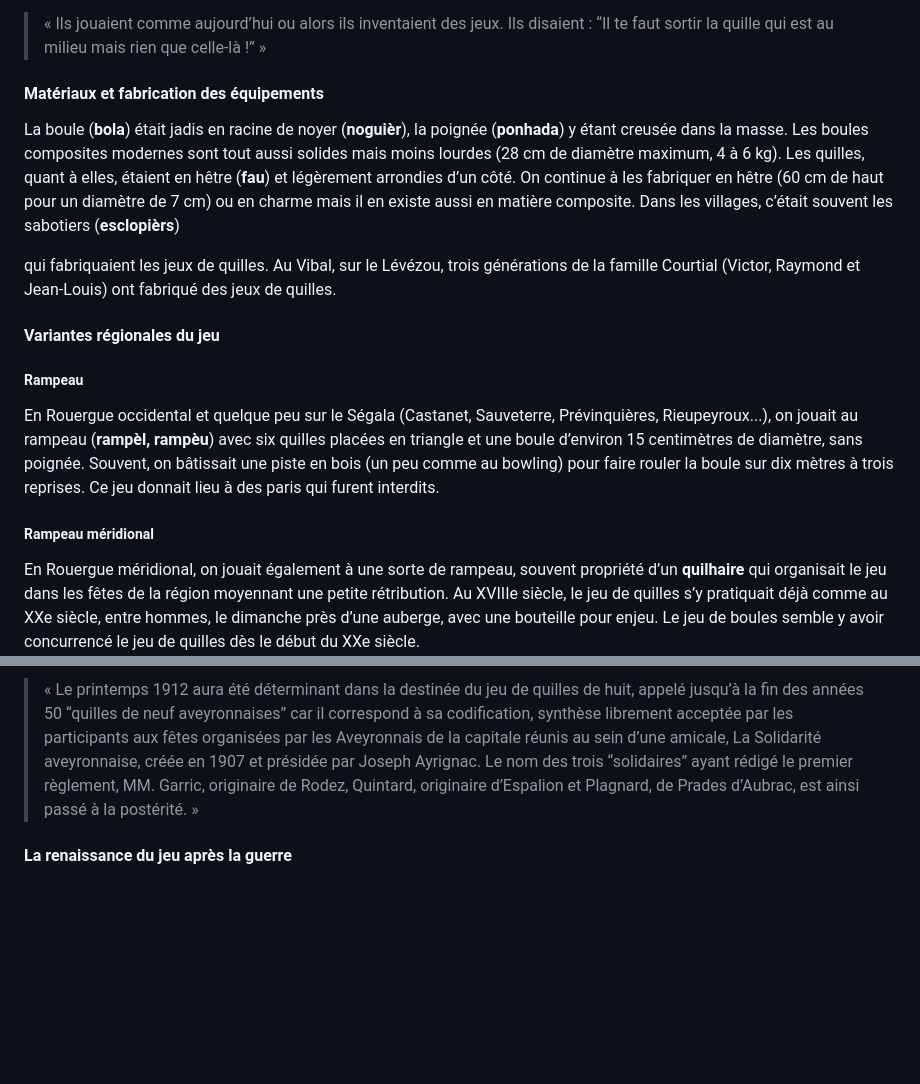
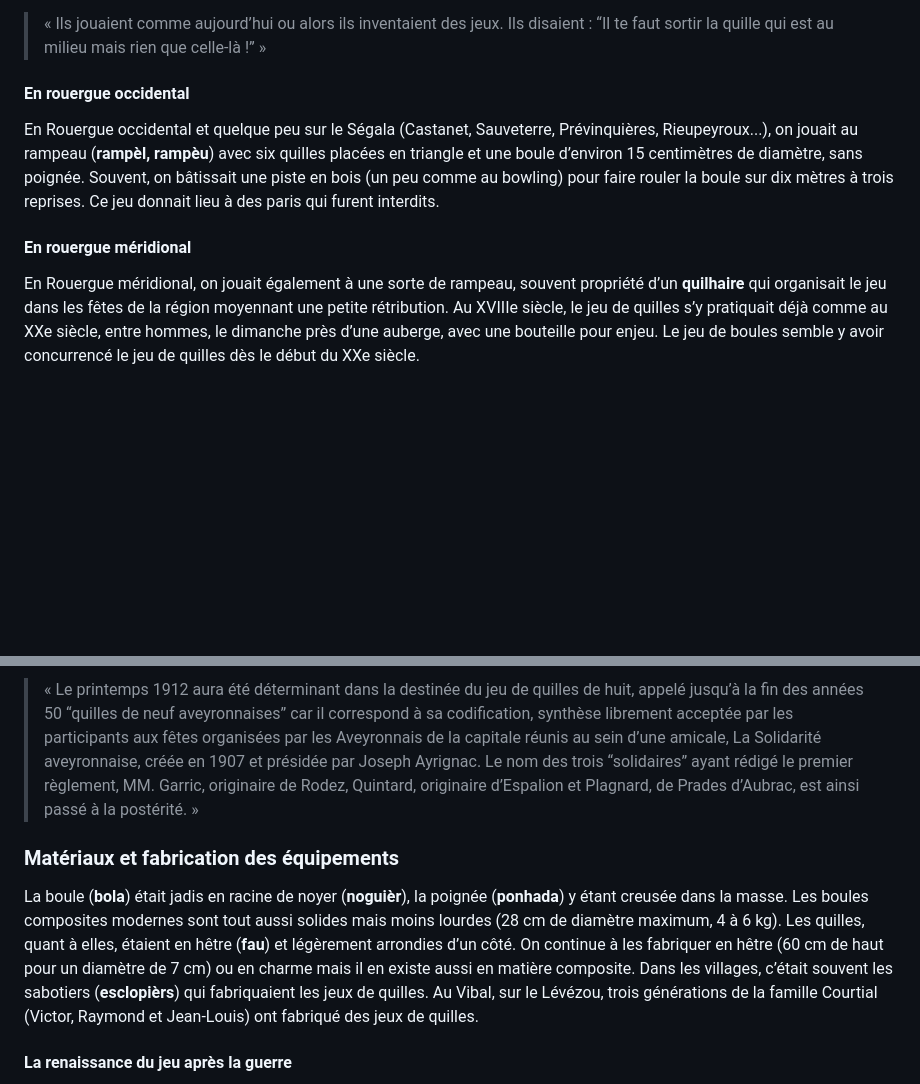
Before and after one commit to Siwa12100/Archius, a Markdown page: src/ioa/menu.md, 2 parts joined by grey strips. Rendered like a GitHub page; blank space fills up the shorter version.

Commit message:
ajout quilles

```diff
--- a/src/ioa/menu.md
+++ b/src/ioa/menu.md
@@ -32,23 +32,23 @@ Avant la codification du jeu de quilles de huit par le docteur Joseph Ayrignac (
 
 > « Ils jouaient comme aujourd’hui ou alors ils inventaient des jeux. Ils disaient : “Il te faut sortir la quille qui est au milieu mais rien que celle-là !” »
 
-#### Matériaux et fabrication des équipements
-La boule (**bola**) était jadis en racine de noyer (**noguièr**), la poignée (**ponhada**) y étant creusée dans la masse. Les boules composites modernes sont tout aussi solides mais moins lourdes (28 cm de diamètre maximum, 4 à 6 kg). Les quilles, quant à elles, étaient en hêtre (**fau**) et légèrement arrondies d’un côté. On continue à les fabriquer en hêtre (60 cm de haut pour un diamètre de 7 cm) ou en charme mais il en existe aussi en matière composite. Dans les villages, c’était souvent les sabotiers (**esclopièrs**)
-
- qui fabriquaient les jeux de quilles. Au Vibal, sur le Lévézou, trois générations de la famille Courtial (Victor, Raymond et Jean-Louis) ont fabriqué des jeux de quilles.
-
-#### Variantes régionales du jeu
-
-##### Rampeau
+#### En rouergue occidental
 En Rouergue occidental et quelque peu sur le Ségala (Castanet, Sauveterre, Prévinquières, Rieupeyroux...), on jouait au rampeau (**rampèl, rampèu**) avec six quilles placées en triangle et une boule d’environ 15 centimètres de diamètre, sans poignée. Souvent, on bâtissait une piste en bois (un peu comme au bowling) pour faire rouler la boule sur dix mètres à trois reprises. Ce jeu donnait lieu à des paris qui furent interdits.
 
-##### Rampeau méridional
+#### En rouergue méridional
 En Rouergue méridional, on jouait également à une sorte de rampeau, souvent propriété d’un **quilhaire** qui organisait le jeu dans les fêtes de la région moyennant une petite rétribution. Au XVIIIe siècle, le jeu de quilles s’y pratiquait déjà comme au XXe siècle, entre hommes, le dimanche près d’une auberge, avec une bouteille pour enjeu. Le jeu de boules semble y avoir concurrencé le jeu de quilles dès le début du XXe siècle.
 
 #### Un témoignage contemporain
 Au cours de l’opération País I (Ségala-2021), nous avons rencontré Jacques Regourd sur la commune de Calmont. Habitant de Magrin, village qui organisa le championnat de France de quilles de huit en août 2021, et passionné par ce sport, il s’investit d’abord dans le club de son village d’adoption, puis au comité départemental et dans les instances nationales, avant de participer à la création (en 2000) de l’Association Européenne des Jeux et Sports Traditionnels dont l’hymne n’est autre que notre **Se canta occitan** (voir son **Camin de vida**). Il nous a aimablement permis de publier des passages de l’ouvrage qu’il avait rédigé à l’occasion du cinquantenaire du Sport quilles Magrin-Parlan en 2013.
 
 > « Le printemps 1912 aura été déterminant dans la destinée du jeu de quilles de huit, appelé jusqu’à la fin des années 50 “quilles de neuf aveyronnaises” car il correspond à sa codification, synthèse librement acceptée par les participants aux fêtes organisées par les Aveyronnais de la capitale réunis au sein d’une amicale, La Solidarité aveyronnaise, créée en 1907 et présidée par Joseph Ayrignac. Le nom des trois “solidaires” ayant rédigé le premier règlement, MM. Garric, originaire de Rodez, Quintard, originaire d’Espalion et Plagnard, de Prades d’Aubrac, est ainsi passé à la postérité. »
+
+### Matériaux et fabrication des équipements
+La boule (**bola**) était jadis en racine de noyer (**noguièr**), la poignée (**ponhada**) y étant creusée dans la masse. Les boules composites modernes sont tout aussi solides mais moins lourdes (28 cm de diamètre maximum, 4 à 6 kg). Les quilles, quant à elles, étaient en hêtre (**fau**) et légèrement arrondies d’un côté. On continue à les fabriquer en hêtre (60 cm de haut pour un diamètre de 7 cm) ou en charme mais il en existe aussi en matière composite. Dans les villages, c’était souvent les sabotiers (**esclopièrs**) qui fabriquaient les jeux de quilles. Au Vibal, sur le Lévézou, trois générations de la famille Courtial (Victor, Raymond et Jean-Louis) ont fabriqué des jeux de quilles.
+
+
+
+
 
 #### La renaissance du jeu après la guerre
 La Grande Guerre interrompra fêtes et concours, mais le jeu de quilles codifié ou non (jusqu’aux années 60, de nombreuses variantes continueront d’avoir cours avec le “jeu à mettre”, les règles étant dans ce cas définies avant les rencontres) reprendra une certaine vigueur. La première société de quilles créée en Aveyron sera celle d’Espalion, le 16 octobre 1921. La société de Rodez verra le jour, quant à elle, en 1934.
```
